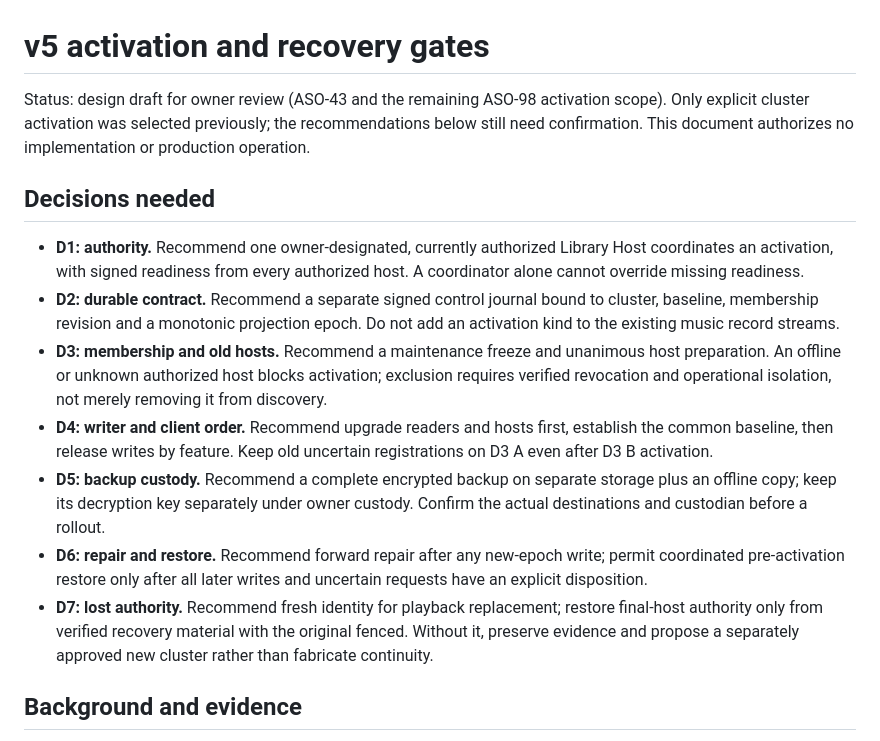
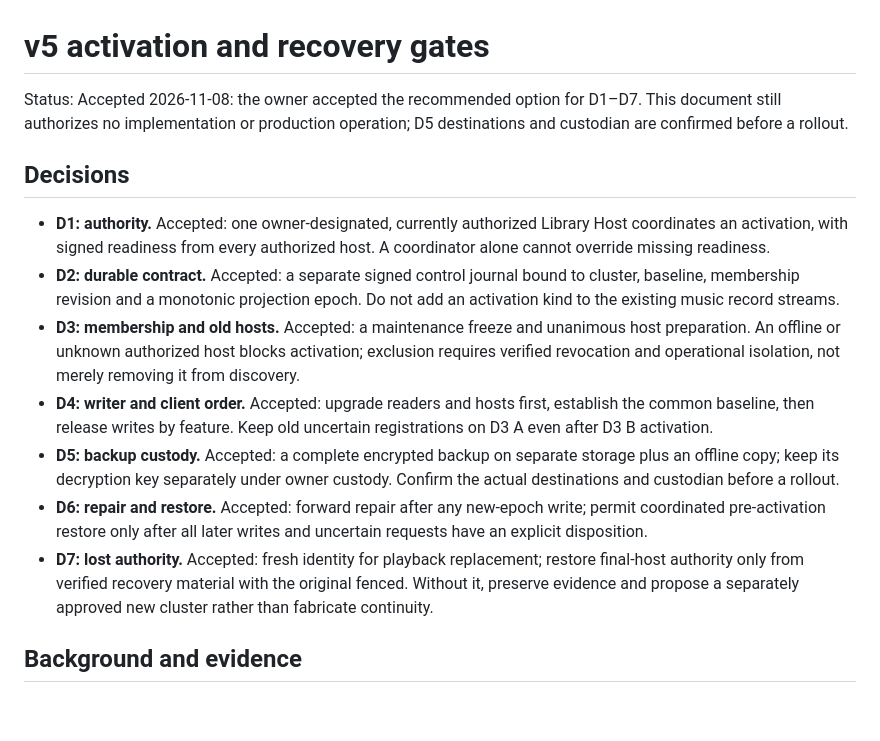
Before and after one commit to asonas/syncstr, a Markdown page: docs/v5-activation-and-recovery.md, the part around the change. Rendered like a GitHub page; blank space fills up the shorter version.

Commit message:
Record accepted v5 activation decisions
The owner accepted the recommended option for D1 to D7 on
2026-11-08. Backup destinations and the custodian are still confirmed
before a rollout.

```diff
--- a/docs/v5-activation-and-recovery.md
+++ b/docs/v5-activation-and-recovery.md
@@ -1,16 +1,16 @@
 # v5 activation and recovery gates
 
-Status: design draft for owner review (ASO-43 and the remaining ASO-98 activation scope). Only explicit cluster activation was selected previously; the recommendations below still need confirmation. This document authorizes no implementation or production operation.
+Status: Accepted 2026-11-08: the owner accepted the recommended option for D1–D7. This document still authorizes no implementation or production operation; D5 destinations and custodian are confirmed before a rollout.
 
-## Decisions needed
+## Decisions
 
-- **D1: authority.** Recommend one owner-designated, currently authorized Library Host coordinates an activation, with signed readiness from every authorized host. A coordinator alone cannot override missing readiness.
-- **D2: durable contract.** Recommend a separate signed control journal bound to cluster, baseline, membership revision and a monotonic projection epoch. Do not add an activation kind to the existing music record streams.
-- **D3: membership and old hosts.** Recommend a maintenance freeze and unanimous host preparation. An offline or unknown authorized host blocks activation; exclusion requires verified revocation and operational isolation, not merely removing it from discovery.
-- **D4: writer and client order.** Recommend upgrade readers and hosts first, establish the common baseline, then release writes by feature. Keep old uncertain registrations on D3 A even after D3 B activation.
-- **D5: backup custody.** Recommend a complete encrypted backup on separate storage plus an offline copy; keep its decryption key separately under owner custody. Confirm the actual destinations and custodian before a rollout.
-- **D6: repair and restore.** Recommend forward repair after any new-epoch write; permit coordinated pre-activation restore only after all later writes and uncertain requests have an explicit disposition.
-- **D7: lost authority.** Recommend fresh identity for playback replacement; restore final-host authority only from verified recovery material with the original fenced. Without it, preserve evidence and propose a separately approved new cluster rather than fabricate continuity.
+- **D1: authority.** Accepted: one owner-designated, currently authorized Library Host coordinates an activation, with signed readiness from every authorized host. A coordinator alone cannot override missing readiness.
+- **D2: durable contract.** Accepted: a separate signed control journal bound to cluster, baseline, membership revision and a monotonic projection epoch. Do not add an activation kind to the existing music record streams.
+- **D3: membership and old hosts.** Accepted: a maintenance freeze and unanimous host preparation. An offline or unknown authorized host blocks activation; exclusion requires verified revocation and operational isolation, not merely removing it from discovery.
+- **D4: writer and client order.** Accepted: upgrade readers and hosts first, establish the common baseline, then release writes by feature. Keep old uncertain registrations on D3 A even after D3 B activation.
+- **D5: backup custody.** Accepted: a complete encrypted backup on separate storage plus an offline copy; keep its decryption key separately under owner custody. Confirm the actual destinations and custodian before a rollout.
+- **D6: repair and restore.** Accepted: forward repair after any new-epoch write; permit coordinated pre-activation restore only after all later writes and uncertain requests have an explicit disposition.
+- **D7: lost authority.** Accepted: fresh identity for playback replacement; restore final-host authority only from verified recovery material with the original fenced. Without it, preserve evidence and propose a separately approved new cluster rather than fabricate continuity.
 
 ## Background and evidence
 
```
